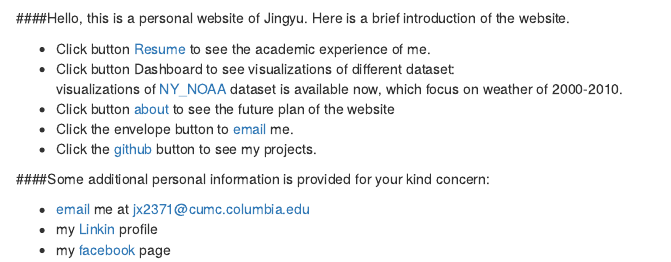
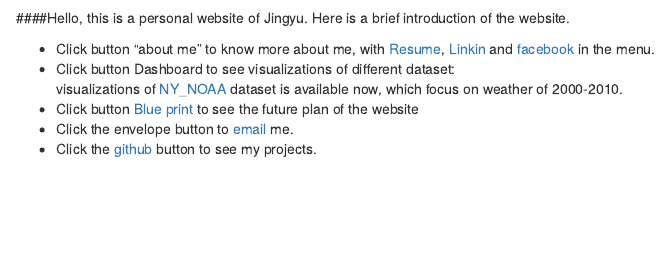
Before and after one commit to Demixu/JingyuXuWeb, an R Markdown document (index.Rmd): the page in a window 1100 px wide, from 160 px down. Rendered offline with R 4.5, knitr and Pandoc, with nearby package versions.

Commit message:
find that the menu can be modified to make the navigation more concise! So I edit the YML and index.html again.

```diff
--- a/_site.yml
+++ b/_site.yml
@@ -3,10 +3,16 @@ output_dir: "."
 navbar:
   title: "Home"
   right:
-    - text: "About"
+    - text: "Blue Print"
       href: about.html
-    - text: "Resume"
-      href: Resume.html
+    - text: "About me"
+      menu:
+      - text: Resume
+        href: Resume.html
+      - text: Linkin
+        href: https://www.linkedin.com/in/jingyu-xu-ab606a141/
+      - text: Facebook
+        href: https://www.facebook.com/jingyu.xu.522
     - text: "Dashboard"
       menu:
       - text: NY-NOAA
--- a/index.Rmd
+++ b/index.Rmd
@@ -5,15 +5,9 @@ title: "Welcome to my website"
 
 ####Hello, this is a personal website of Jingyu. Here is a brief introduction of the website.
 
-* Click button [Resume](Resume.html) to see the academic experience of me.
+* Click button "about me " to know more about me, with [Resume](Resume.html), [Linkin](https://www.linkedin.com/in/jingyu-xu-ab606a141/) and [facebook](https://www.facebook.com/jingyu.xu.522) in the menu.
 * Click button Dashboard to see visualizations of different dataset:
  visualizations of [NY_NOAA](Dashboard.html) dataset is available now, which focus on weather of 2000-2010.
-* Click button [about](about.html) to see the future plan of the website
+* Click button [Blue print](about.html) to see the future plan of the website
 * Click the envelope button to [email](mailto:<jx2371@cumc.columbia.edu>) me.
 * Click the [github](http://github.com/Demixu/) button to see my projects.
-
-####Some additional personal information is provided for your kind concern:
-
-* [email](mailto:<jx2371@cumc.columbia.edu>) me at jx2371@cumc.columbia.edu
-* my [Linkin](https://www.linkedin.com/in/jingyu-xu-ab606a141/) profile
-* my [facebook](https://www.facebook.com/jingyu.xu.522) page
```
Also changed, not shown: index.html.
